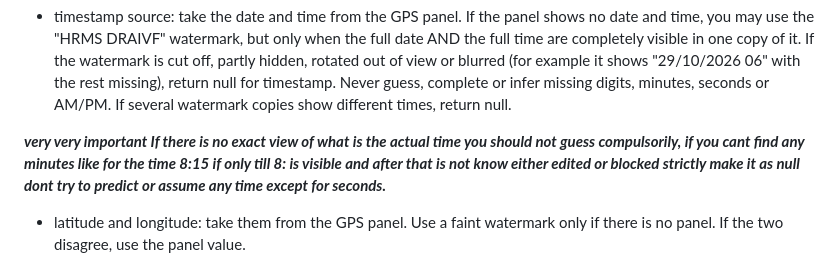
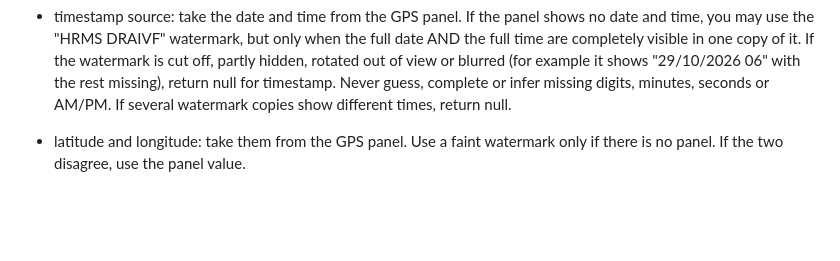
Before and after one commit to Jamaludeen001/AIImageDetection, a Markdown page: Project-1-AI-Image-detection/prompts/punch_prompt.md, the part around the change. Rendered like a GitHub page; blank space fills up the shorter version.

Commit message:
Revise timestamp rules in punch_prompt.md
Clarified rules for timestamp extraction and guessing.

```diff
--- a/Project-1-AI-Image-detection/prompts/punch_prompt.md
+++ b/Project-1-AI-Image-detection/prompts/punch_prompt.md
@@ -32,8 +32,6 @@ If you are unsure, return false.
 
 <reading_rules>
 - timestamp source: take the date and time from the GPS panel. If the panel shows no date and time, you may use the "HRMS DRAIVF" watermark, but only when the full date AND the full time are completely visible in one copy of it. If the watermark is cut off, partly hidden, rotated out of view or blurred (for example it shows "29/10/2026 06" with the rest missing), return null for timestamp. Never guess, complete or infer missing digits, minutes, seconds or AM/PM. If several watermark copies show different times, return null.
-
-***very very important If there is no exact view of what is the actual time you should not guess compulsorily, if you cant find any minutes like for the time 8:15 if only till 8: is visible and after that is not know either edited or blocked strictly make it as null dont try to predict or assume any time except for seconds.***
 
 - latitude and longitude: take them from the GPS panel. Use a faint watermark only if there is no panel. If the two disagree, use the panel value.
 - Output each coordinate as a signed decimal number inside a string, for example "13.007155". South and West are negative, for example "-33.8688". No degree symbol and no letters.
```
